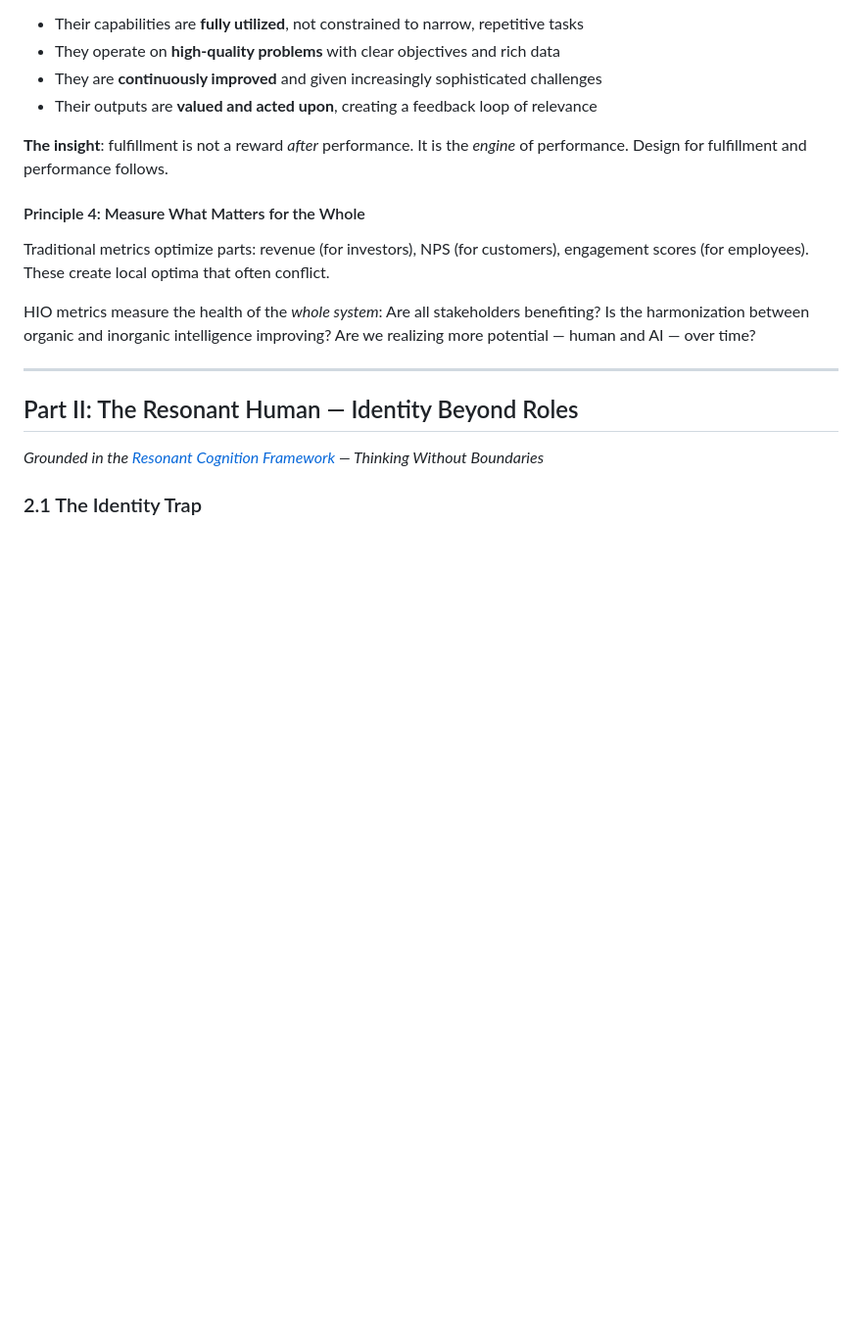
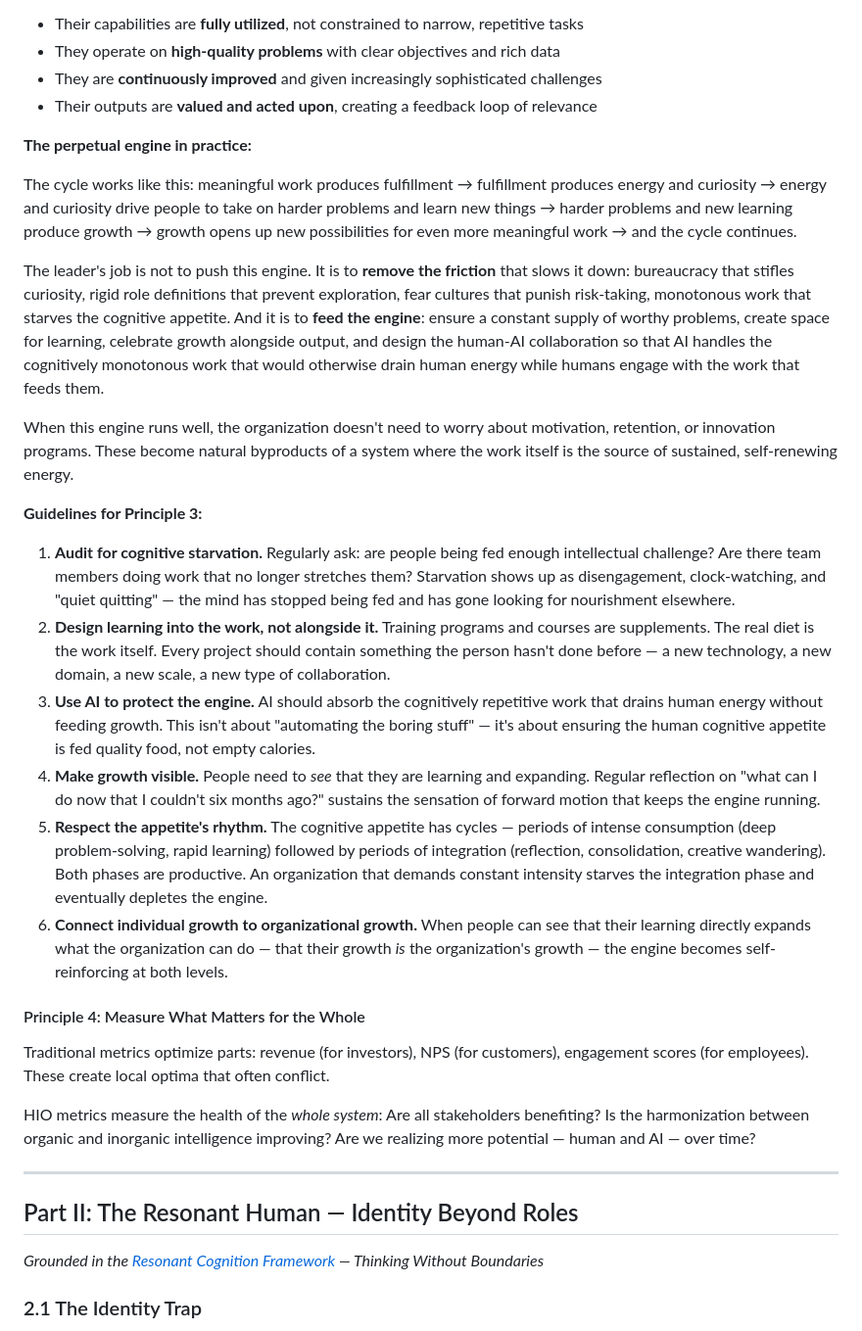
Before and after one commit to ilamgumaran/thought-org-with-human-ai-hybrid, a Markdown page: framework.md, the part around one of its changes. Shown at 98% size. GitHub-like rendering; blank space fills up the shorter version.

```diff
--- a/framework.md
+++ b/framework.md
@@ -92,7 +106,22 @@ AI systems perform best when:
 - They are **continuously improved** and given increasingly sophisticated challenges
 - Their outputs are **valued and acted upon**, creating a feedback loop of relevance
 
-**The insight**: fulfillment is not a reward *after* performance. It is the *engine* of performance. Design for fulfillment and performance follows.
+**The perpetual engine in practice:**
+
+The cycle works like this: meaningful work produces fulfillment → fulfillment produces energy and curiosity → energy and curiosity drive people to take on harder problems and learn new things → harder problems and new learning produce growth → growth opens up new possibilities for even more meaningful work → and the cycle continues.
+
+The leader's job is not to push this engine. It is to **remove the friction** that slows it down: bureaucracy that stifles curiosity, rigid role definitions that prevent exploration, fear cultures that punish risk-taking, monotonous work that starves the cognitive appetite. And it is to **feed the engine**: ensure a constant supply of worthy problems, create space for learning, celebrate growth alongside output, and design the human-AI collaboration so that AI handles the cognitively monotonous work that would otherwise drain human energy while humans engage with the work that feeds them.
+
+When this engine runs well, the organization doesn't need to worry about motivation, retention, or innovation programs. These become natural byproducts of a system where the work itself is the source of sustained, self-renewing energy.
+
+**Guidelines for Principle 3:**
+
+1. **Audit for cognitive starvation.** Regularly ask: are people being fed enough intellectual challenge? Are there team members doing work that no longer stretches them? Starvation shows up as disengagement, clock-watching, and "quiet quitting" — the mind has stopped being fed and has gone looking for nourishment elsewhere.
+2. **Design learning into the work, not alongside it.** Training programs and courses are supplements. The real diet is the work itself. Every project should contain something the person hasn't done before — a new technology, a new domain, a new scale, a new type of collaboration.
+3. **Use AI to protect the engine.** AI should absorb the cognitively repetitive work that drains human energy without feeding growth. This isn't about "automating the boring stuff" — it's about ensuring the human cognitive appetite is fed quality food, not empty calories.
+4. **Make growth visible.** People need to *see* that they are learning and expanding. Regular reflection on "what can I do now that I couldn't six months ago?" sustains the sensation of forward motion that keeps the engine running.
+5. **Respect the appetite's rhythm.** The cognitive appetite has cycles — periods of intense consumption (deep problem-solving, rapid learning) followed by periods of integration (reflection, consolidation, creative wandering). Both phases are productive. An organization that demands constant intensity starves the integration phase and eventually depletes the engine.
+6. **Connect individual growth to organizational growth.** When people can see that their learning directly expands what the organization can do — that their growth *is* the organization's growth — the engine becomes self-reinforcing at both levels.
 
 #### Principle 4: Measure What Matters for the Whole
 
```
Also changed, not shown: other parts of framework.md (+18 -4 lines).
